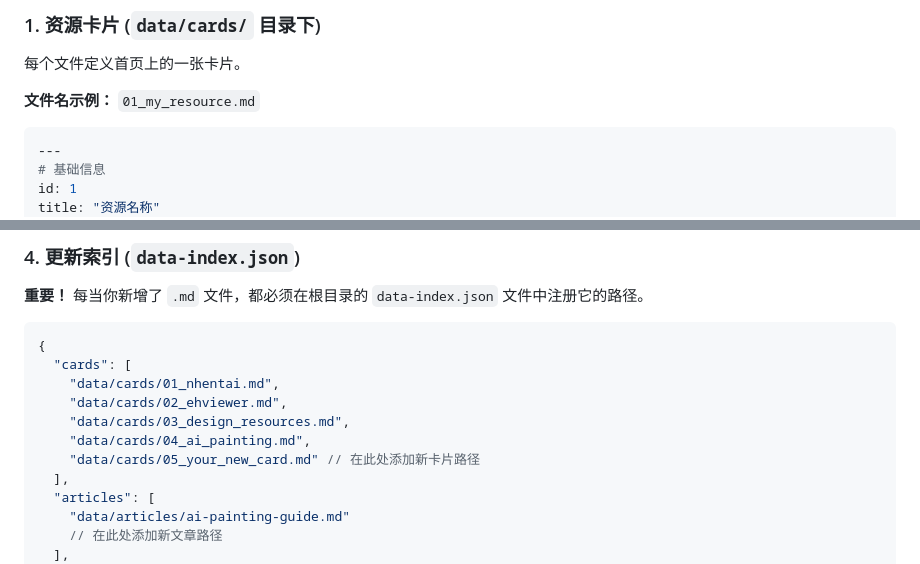
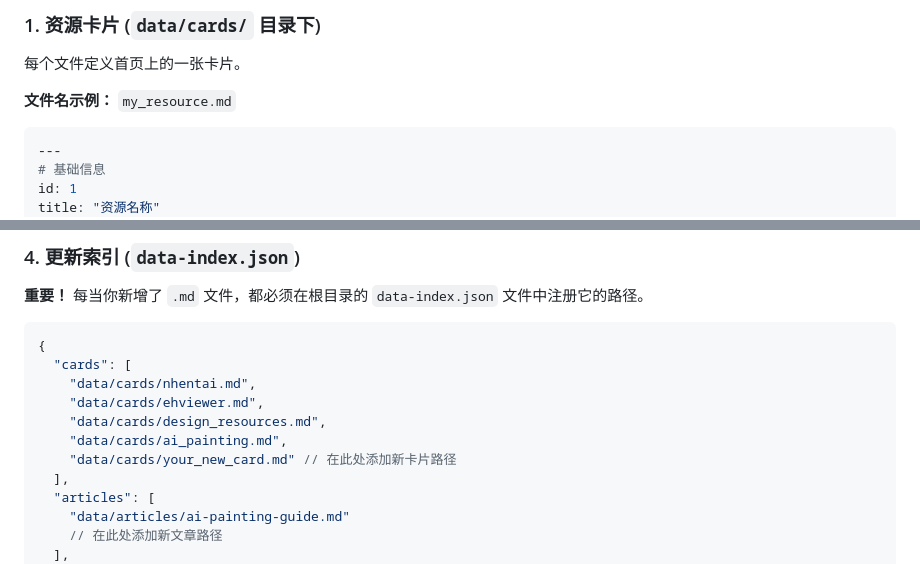
Before and after one commit to WatchFleeting/starsea-share-demo, a Markdown page: README.md, 2 parts joined by grey strips. Drawn GitHub-style.

`````diff
--- a/README.md
+++ b/README.md
@@ -65,7 +65,7 @@
 ### 1. 资源卡片 (`data/cards/` 目录下)
 每个文件定义首页上的一张卡片。
 
-**文件名示例：** `01_my_resource.md`
+**文件名示例：** `my_resource.md`
 ````yaml
 ---
 # 基础信息
@@ -165,11 +165,11 @@ description: "这里是文件的详细描述和使用说明。"
 ```json
 {
   "cards": [
-    "data/cards/01_nhentai.md",
-    "data/cards/02_ehviewer.md",
-    "data/cards/03_design_resources.md",
-    "data/cards/04_ai_painting.md",
-    "data/cards/05_your_new_card.md" // 在此处添加新卡片路径
+    "data/cards/nhentai.md",
+    "data/cards/ehviewer.md",
+    "data/cards/design_resources.md",
+    "data/cards/ai_painting.md",
+    "data/cards/your_new_card.md" // 在此处添加新卡片路径
   ],
   "articles": [
     "data/articles/ai-painting-guide.md"
`````
